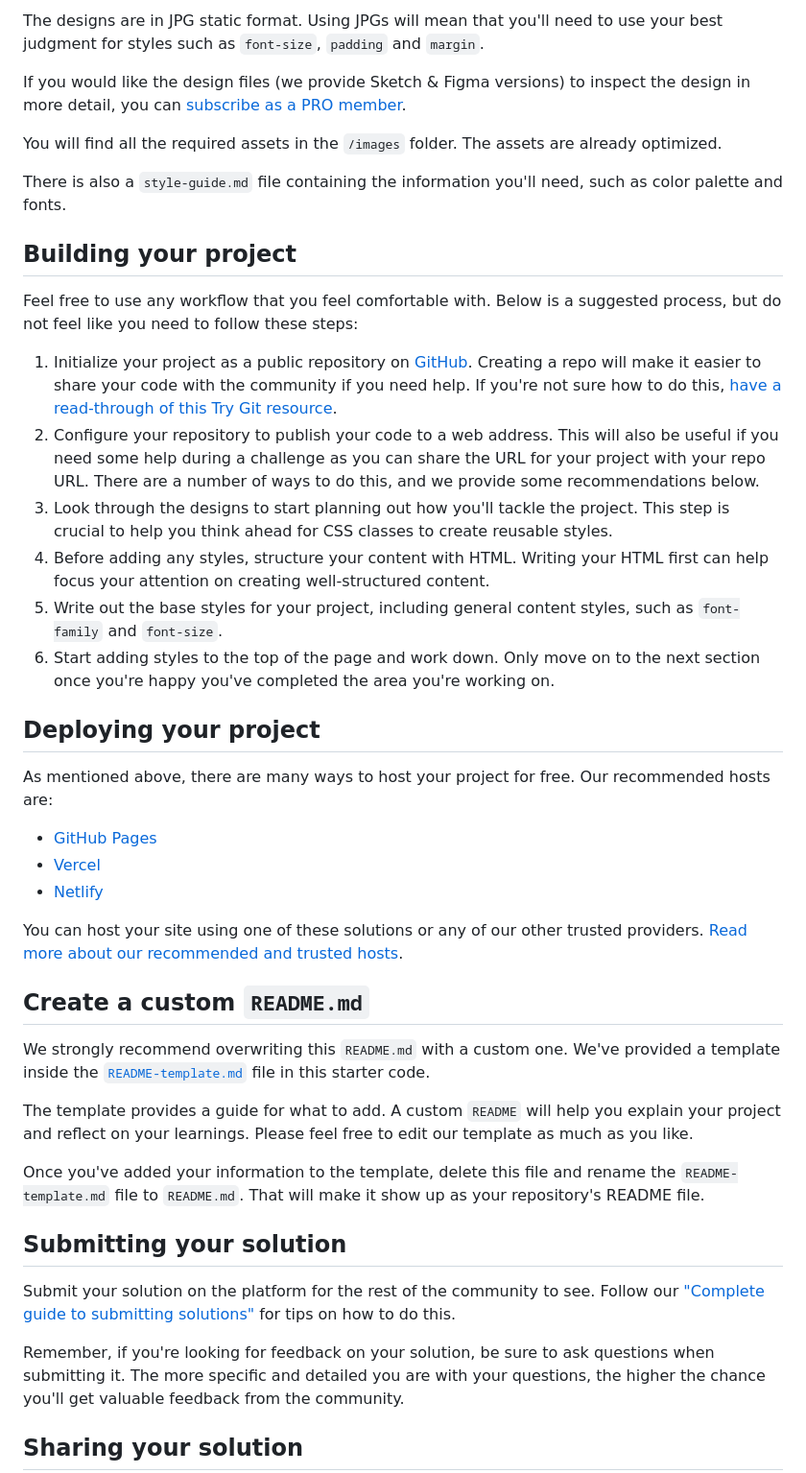
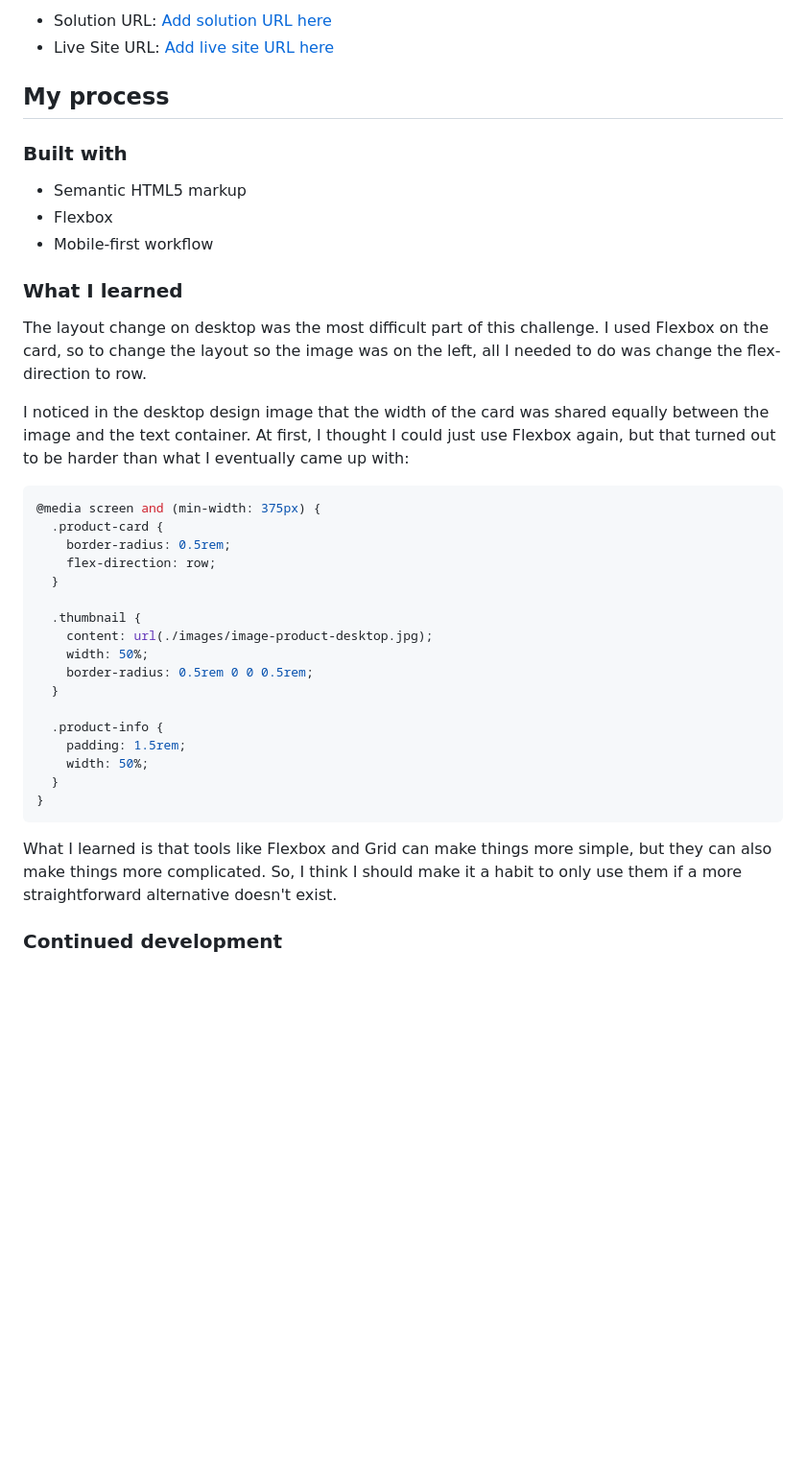
Before and after one commit to ryyHardy/frontend-mentor-product-preview-card, a Markdown page: README.md, the part around one of its changes. Shown at 96% size. GitHub-like rendering; blank space fills up the shorter version.

````diff
--- a/README.md
+++ b/README.md
@@ -29,46 +33,52 @@ Your task is to build out the project to the designs inside the `/design` folder
 
-The designs are in JPG static format. Using JPGs will mean that you'll need to use your best judgment for styles such as `font-size`, `padding` and `margin`.
+- Solution URL: [Add solution URL here](https://your-solution-url.com)
+- Live Site URL: [Add live site URL here](https://your-live-site-url.com)
 
-If you would like the design files (we provide Sketch & Figma versions) to inspect the design in more detail, you can [subscribe as a PRO member](https://www.frontendmentor.io/pro).
+## My process
 
-You will find all the required assets in the `/images` folder. The assets are already optimized.
+### Built with
 
-There is also a `style-guide.md` file containing the information you'll need, such as color palette and fonts.
+- Semantic HTML5 markup
+- Flexbox
+- Mobile-first workflow
 
-## Building your project
+### What I learned
 
-Feel free to use any workflow that you feel comfortable with. Below is a suggested process, but do not feel like you need to follow these steps:
+The layout change on desktop was the most difficult part of this challenge.
+I used Flexbox on the card, so to change the layout so
+the image was on the left,
+all I needed to do was change the flex-direction to row.
 
-1. Initialize your project as a public repository on [GitHub](https://github.com/). Creating a repo will make it easier to share your code with the community if you need help. If you're not sure how to do this, [have a read-through of this Try Git resource](https://try.github.io/).
-2. Configure your repository to publish your code to a web address. This will also be useful if you need some help during a challenge as you can share the URL for your project with your repo URL. There are a number of ways to do this, and we provide some recommendations below.
-3. Look through the designs to start planning out how you'll tackle the project. This step is crucial to help you think ahead for CSS classes to create reusable styles.
-4. Before adding any styles, structure your content with HTML. Writing your HTML first can help focus your attention on creating well-structured content.
-5. Write out the base styles for your project, including general content styles, such as `font-family` and `font-size`.
-6. Start adding styles to the top of the page and work down. Only move on to the next section once you're happy you've completed the area you're working on.
+I noticed in the desktop design image that the width of the card
+was shared equally between the image and the text container.
+At first, I thought I could just use Flexbox again, but
+that turned out to be harder than what I eventually
+came up with:
 
-## Deploying your project
+```css
+@media screen and (min-width: 375px) {
+  .product-card {
+    border-radius: 0.5rem;
+    flex-direction: row;
+  }
 
-As mentioned above, there are many ways to host your project for free. Our recommended hosts are:
+  .thumbnail {
+    content: url(./images/image-product-desktop.jpg);
+    width: 50%;
+    border-radius: 0.5rem 0 0 0.5rem;
+  }
 
-- [GitHub Pages](https://pages.github.com/)
-- [Vercel](https://vercel.com/)
-- [Netlify](https://www.netlify.com/)
+  .product-info {
+    padding: 1.5rem;
+    width: 50%;
+  }
+}
+```
 
-You can host your site using one of these solutions or any of our other trusted providers. [Read more about our recommended and trusted hosts](https://medium.com/frontend-mentor/frontend-mentor-trusted-hosting-providers-bf000dfebe).
+What I learned is that tools like Flexbox and Grid can
+make things more simple, but they can also make things more
+complicated. So, I think I should make it a habit
+to only use them if a more straightforward alternative doesn't exist.
 
-## Create a custom `README.md`
+### Continued development
 
-We strongly recommend overwriting this `README.md` with a custom one. We've provided a template inside the [`README-template.md`](./README-template.md) file in this starter code.
-
-The template provides a guide for what to add. A custom `README` will help you explain your project and reflect on your learnings. Please feel free to edit our template as much as you like.
-
-Once you've added your information to the template, delete this file and rename the `README-template.md` file to `README.md`. That will make it show up as your repository's README file.
-
-## Submitting your solution
-
-Submit your solution on the platform for the rest of the community to see. Follow our ["Complete guide to submitting solutions"](https://medium.com/frontend-mentor/a-complete-guide-to-submitting-solutions-on-frontend-mentor-ac6384162248) for tips on how to do this.
-
-Remember, if you're looking for feedback on your solution, be sure to ask questions when submitting it. The more specific and detailed you are with your questions, the higher the chance you'll get valuable feedback from the community.
-
-## Sharing your solution
-
````
Also changed, not shown: other parts of README.md (+25 -34 lines), README-template.md (deleted, +0 -111 lines), screenshot-desktop.png (added), screenshot-mobile.png (added), 1 other file.
